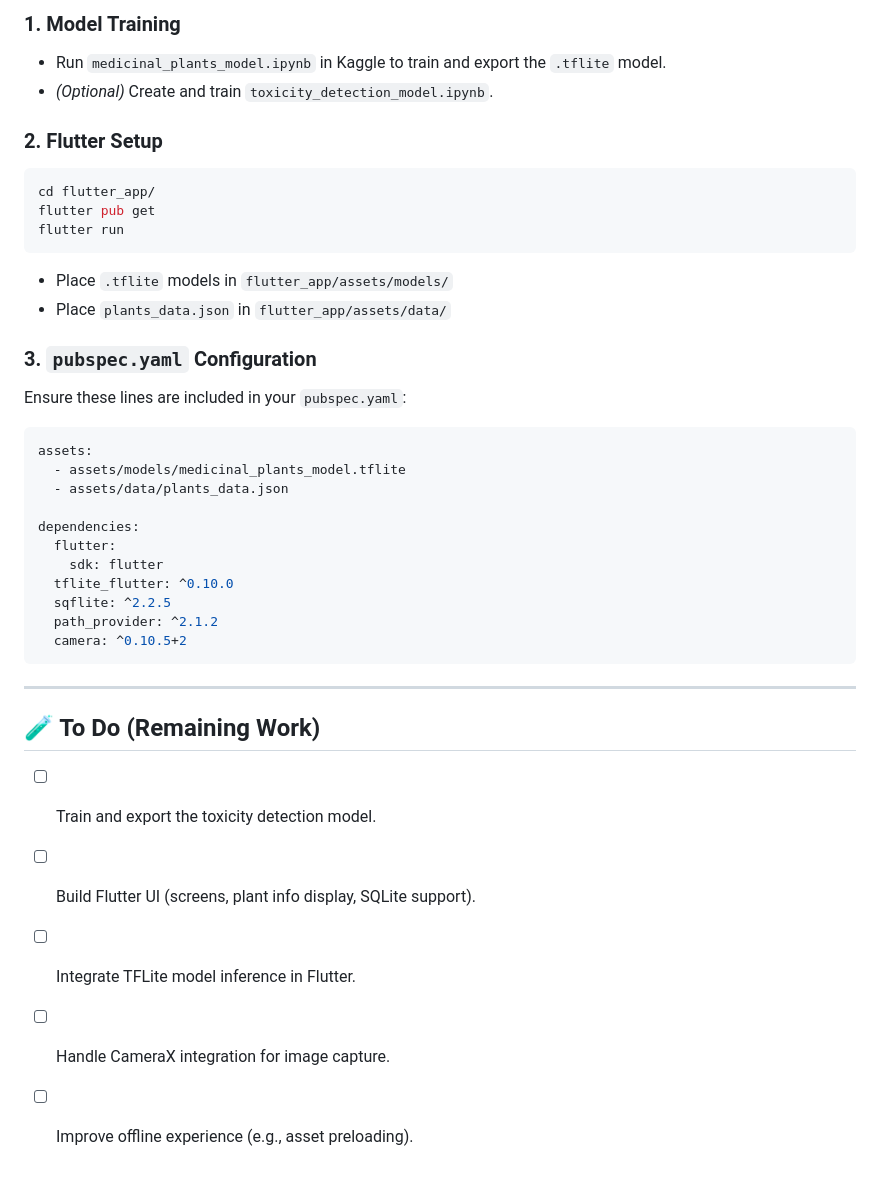
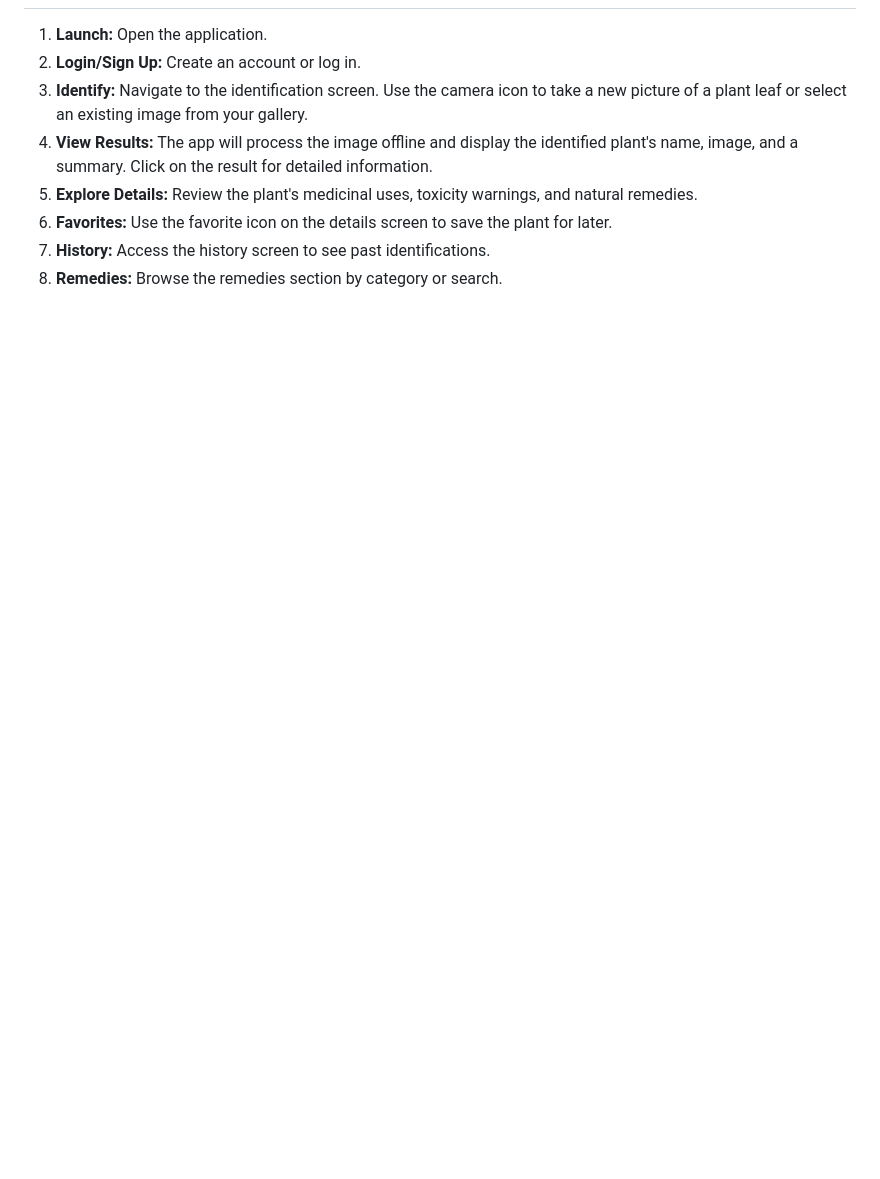
Before and after one commit to khadiijaaaaaaa/medicinal-plants-app, a Markdown page: README.md, the part around one of its changes. GitHub-like rendering; blank space fills up the shorter version.

````diff
--- a/README.md
+++ b/README.md
@@ -108,43 +101,8 @@ medicinal_plants_app/
-### 1. Model Training
-
-- Run `medicinal_plants_model.ipynb` in Kaggle to train and export the `.tflite` model.
-- *(Optional)* Create and train `toxicity_detection_model.ipynb`.
-
-### 2. Flutter Setup
-
-```bash
-cd flutter_app/
-flutter pub get
-flutter run
-```
-
-- Place `.tflite` models in `flutter_app/assets/models/`
-- Place `plants_data.json` in `flutter_app/assets/data/`
-
-### 3. `pubspec.yaml` Configuration
-
-Ensure these lines are included in your `pubspec.yaml`:
-
-```yaml
-assets:
-  - assets/models/medicinal_plants_model.tflite
-  - assets/data/plants_data.json
-
-dependencies:
-  flutter:
-    sdk: flutter
-  tflite_flutter: ^0.10.0
-  sqflite: ^2.2.5
-  path_provider: ^2.1.2
-  camera: ^0.10.5+2
-```
-
----
-
-## 🧪 To Do (Remaining Work)
-
-- [ ] Train and export the toxicity detection model.
-- [ ] Build Flutter UI (screens, plant info display, SQLite support).
-- [ ] Integrate TFLite model inference in Flutter.
-- [ ] Handle CameraX integration for image capture.
-- [ ] Improve offline experience (e.g., asset preloading).
+1.  **Launch:** Open the application.
+2.  **Login/Sign Up:** Create an account or log in.
+3.  **Identify:** Navigate to the identification screen. Use the camera icon to take a new picture of a plant leaf or select an existing image from your gallery.
+4.  **View Results:** The app will process the image offline and display the identified plant's name, image, and a summary. Click on the result for detailed information.
+5.  **Explore Details:** Review the plant's medicinal uses, toxicity warnings, and natural remedies.
+6.  **Favorites:** Use the favorite icon on the details screen to save the plant for later.
+7.  **History:** Access the history screen to see past identifications.
+8.  **Remedies:** Browse the remedies section by category or search.
````
Also changed, not shown: other parts of README.md (+63 -70 lines).
